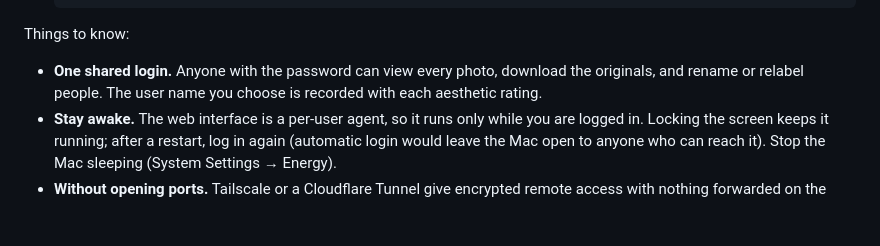
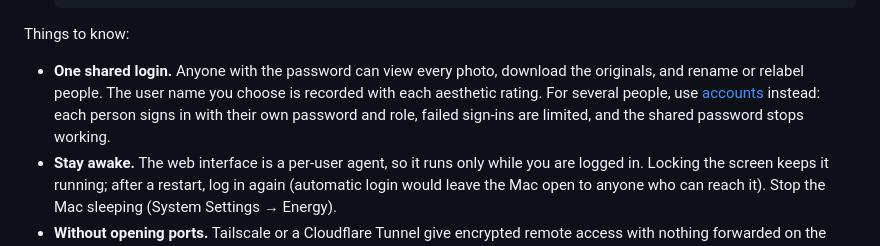
Before and after one commit to auteursoft/archivis, a Markdown page: DEPLOY.md, the part around the change. Drawn GitHub-style; blank space fills up the shorter version.

Commit message:
DEPLOY: point the Caddy section's shared-login note to Accounts
Co-Authored-By: Claude Opus 5.5 (1M context) <noreply@anthropic.com>
Claude-Session: https://claude.ai/code/session_01WwontTm7iEMh1uyZbQbJ9d

```diff
--- a/DEPLOY.md
+++ b/DEPLOY.md
@@ -433,7 +433,10 @@ Things to know:
 
 - **One shared login.** Anyone with the password can view every photo,
   download the originals, and rename or relabel people. The user name you
-  choose is recorded with each aesthetic rating.
+  choose is recorded with each aesthetic rating. For several people, use
+  [accounts](#accounts) instead: each person signs in with their own
+  password and role, failed sign-ins are limited, and the shared password
+  stops working.
 - **Stay awake.** The web interface is a per-user agent, so it runs only
   while you are logged in. Locking the screen keeps it running; after a
   restart, log in again (automatic login would leave the Mac open to anyone
```
